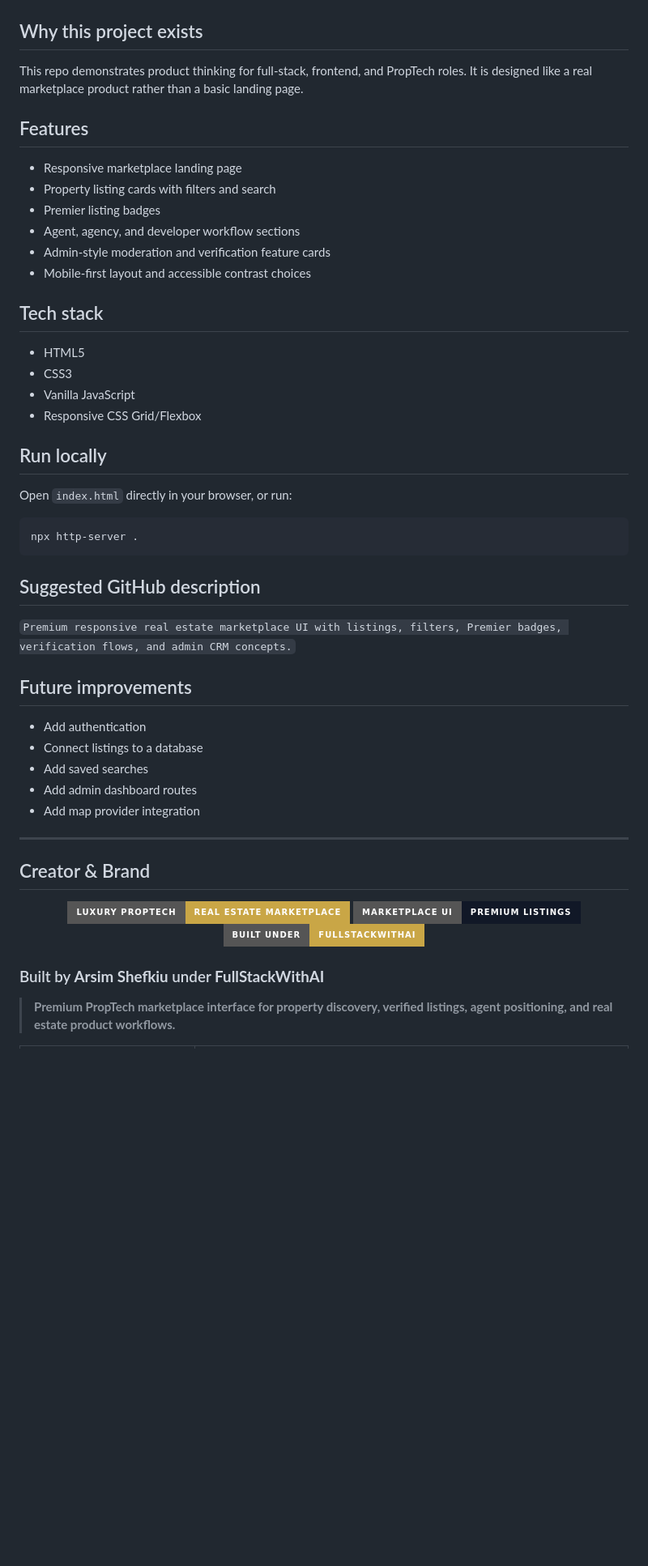
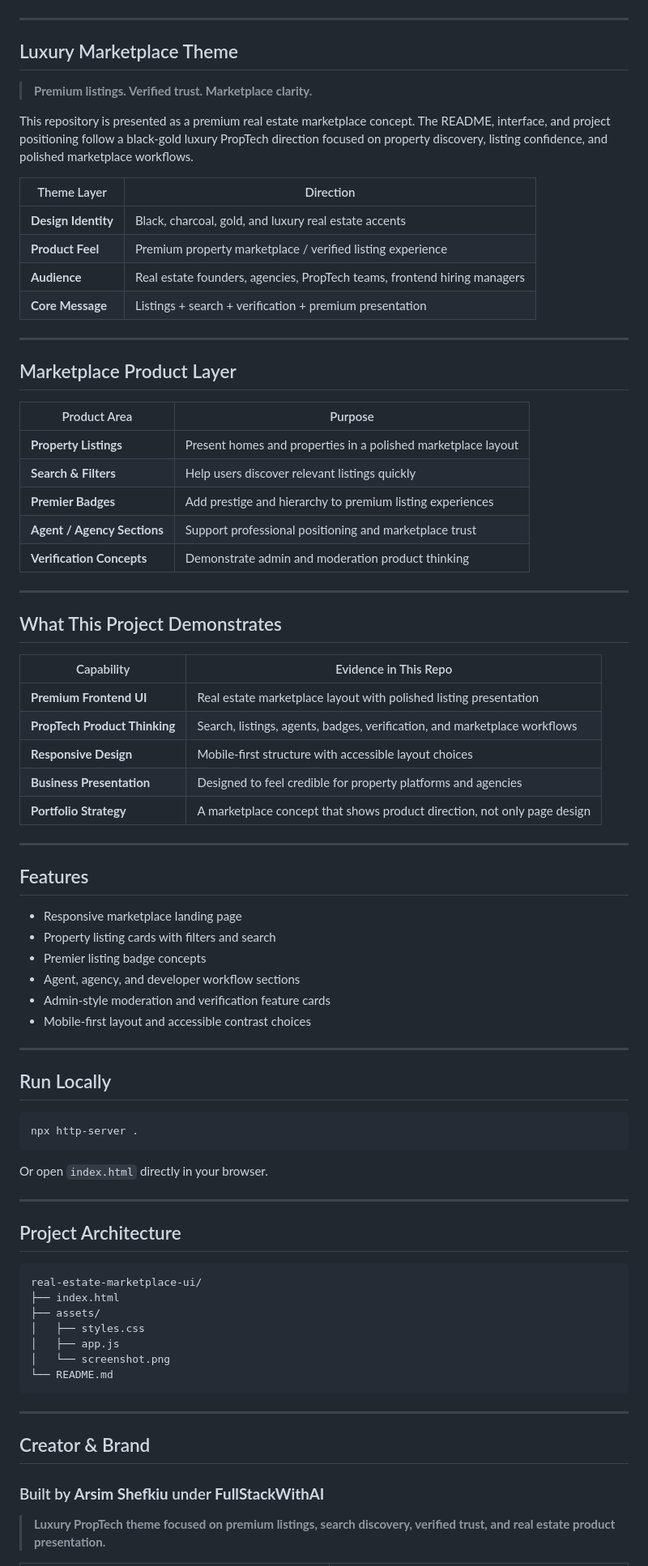
Before and after one commit to fullstackwithai/real-estate-marketplace-ui, a Markdown page: README.md, the part around one of its changes. Shown at 81% size. Rendered like a GitHub page; badges without logos; blank space fills up the shorter version.

Commit message:
Apply GitHub-safe luxury PropTech marketplace README theme

````diff
--- a/README.md
+++ b/README.md
@@ -6,57 +20,85 @@ Built by **Arsim Shefkiu** under **FullStackWithAI** — full-stack, AI-assisted
 
 ![Project screenshot](./assets/screenshot.png)
 
-## Why this project exists
+---
 
-This repo demonstrates product thinking for full-stack, frontend, and PropTech roles. It is designed like a real marketplace product rather than a basic landing page.
+## Luxury Marketplace Theme
+
+> **Premium listings. Verified trust. Marketplace clarity.**
+
+This repository is presented as a premium real estate marketplace concept. The README, interface, and project positioning follow a black-gold luxury PropTech direction focused on property discovery, listing confidence, and polished marketplace workflows.
+
+| Theme Layer | Direction |
+|---|---|
+| **Design Identity** | Black, charcoal, gold, and luxury real estate accents |
+| **Product Feel** | Premium property marketplace / verified listing experience |
+| **Audience** | Real estate founders, agencies, PropTech teams, frontend hiring managers |
+| **Core Message** | Listings + search + verification + premium presentation |
+
+---
+
+## Marketplace Product Layer
+
+| Product Area | Purpose |
+|---|---|
+| **Property Listings** | Present homes and properties in a polished marketplace layout |
+| **Search & Filters** | Help users discover relevant listings quickly |
+| **Premier Badges** | Add prestige and hierarchy to premium listing experiences |
+| **Agent / Agency Sections** | Support professional positioning and marketplace trust |
+| **Verification Concepts** | Demonstrate admin and moderation product thinking |
+
+---
+
+## What This Project Demonstrates
+
+| Capability | Evidence in This Repo |
+|---|---|
+| **Premium Frontend UI** | Real estate marketplace layout with polished listing presentation |
+| **PropTech Product Thinking** | Search, listings, agents, badges, verification, and marketplace workflows |
+| **Responsive Design** | Mobile-first structure with accessible layout choices |
+| **Business Presentation** | Designed to feel credible for property platforms and agencies |
+| **Portfolio Strategy** | A marketplace concept that shows product direction, not only page design |
+
+---
 
 ## Features
 
 - Responsive marketplace landing page
 - Property listing cards with filters and search
-- Premier listing badges
+- Premier listing badge concepts
 - Agent, agency, and developer workflow sections
 - Admin-style moderation and verification feature cards
 - Mobile-first layout and accessible contrast choices
 
-## Tech stack
+---
 
-- HTML5
-- CSS3
-- Vanilla JavaScript
-- Responsive CSS Grid/Flexbox
-
-## Run locally
-
-Open `index.html` directly in your browser, or run:
+## Run Locally
 
 ```bash
 npx http-server .
 ```
 
-## Suggested GitHub description
+Or open `index.html` directly in your browser.
 
-`Premium responsive real estate marketplace UI with listings, filters, Premier badges, verification flows, and admin CRM concepts.`
+---
 
-## Future improvements
+## Project Architecture
 
-- Add authentication
-- Connect listings to a database
-- Add saved searches
-- Add admin dashboard routes
-- Add map provider integration
+```text
+real-estate-marketplace-ui/
+├── index.html
+├── assets/
+│   ├── styles.css
+│   ├── app.js
+│   └── screenshot.png
+└── README.md
+```
 
 ---
 
 ## Creator & Brand
 
-<p align="center">
-  <img alt="Luxury PropTech" src="https://img.shields.io/badge/Luxury%20PropTech-Real%20Estate%20Marketplace-C9A646?style=for-the-badge" />
-  <img alt="Marketplace UI" src="https://img.shields.io/badge/Marketplace%20UI-Premium%20Listings-111827?style=for-the-badge" />
-  <img alt="Brand" src="https://img.shields.io/badge/Built%20Under-FullStackWithAI-C9A646?style=for-the-badge" />
-</p>
-
 ### Built by **Arsim Shefkiu** under **FullStackWithAI**
 
-> **Premium PropTech marketplace interface for property discovery, verified listings, agent positioning, and real estate product workflows.**
+> **Luxury PropTech theme focused on premium listings, search discovery, verified trust, and real estate product presentation.**
 
````
Also changed, not shown: other parts of README.md (+22 -13 lines).
